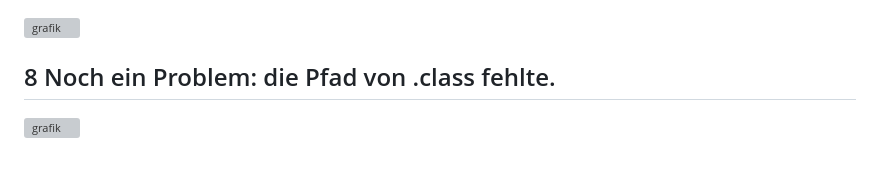
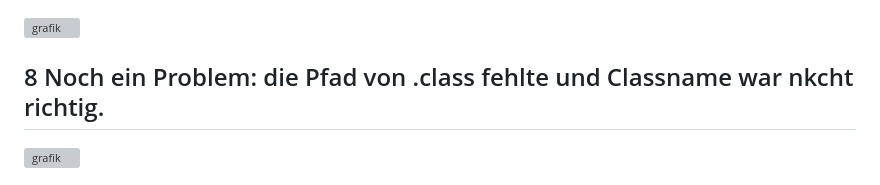
Before and after one commit to limemime/BHT_Softwaretechnik_SS26_JEstrada, a Markdown page: 09_Buildmanagement/09_Buildmanagement.md, the part around the change. Rendered like a GitHub page; grey boxes are pictures that could not be loaded.

```diff
--- a/09_Buildmanagement/09_Buildmanagement.md
+++ b/09_Buildmanagement/09_Buildmanagement.md
@@ -32,7 +32,7 @@ Daher kriege ich diese Fehlermeldung:
 
 <img width="1302" height="421" alt="grafik" src="https://github.com/user-attachments/assets/b801e448-c2ba-401e-9a4b-319cee181cb4" />
 
-## 8 Noch ein Problem: die Pfad von .class fehlte.
+## 8 Noch ein Problem: die Pfad von .class fehlte und Classname war nkcht richtig.
 
 <img width="931" height="162" alt="grafik" src="https://github.com/user-attachments/assets/68793d64-462e-4881-acf8-2243d6437e53" />
 
```
